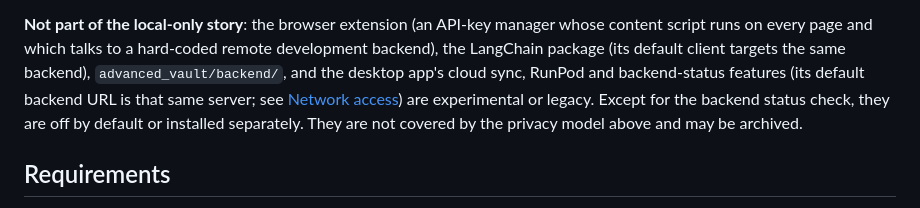
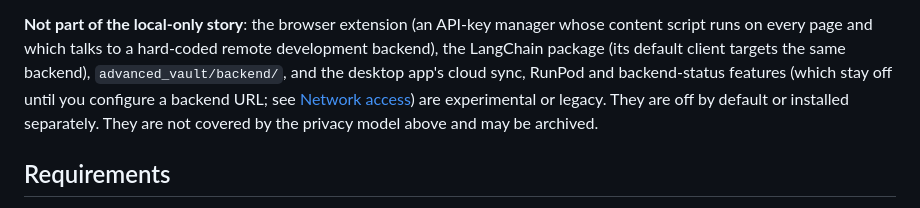
Before and after one commit to zd87pl/slm-vault, a Markdown page: README.md, the part around the change. GitHub-like rendering.

Commit message:
docs: the desktop cloud features no longer have a default backend
The 'Not part of the local-only story' paragraph still said the desktop
app's backend defaults to the development server and that the backend
status check is on by default. Neither is true after the previous commit.

Co-Authored-By: Claude Opus 5.5 <noreply@anthropic.com>
Claude-Session: https://claude.ai/code/session_01N5SxavFNNF8mYG5ykDe4gD

```diff
--- a/README.md
+++ b/README.md
@@ -454,10 +454,9 @@ slm-vault/
 manager whose content script runs on every page and which talks to a
 hard-coded remote development backend), the LangChain package (its default
 client targets the same backend), `advanced_vault/backend/`, and the desktop
-app's cloud sync, RunPod and backend-status features (its default backend
-URL is that same server; see [Network access](#network-access)) are
-experimental or legacy. Except for the backend status check, they are off by
-default or installed separately. They are not covered by the privacy model
+app's cloud sync, RunPod and backend-status features (which stay off until
+you configure a backend URL; see [Network access](#network-access)) are
+experimental or legacy. They are off by default or installed separately. They are not covered by the privacy model
 above and may be archived.
 
 ## Requirements
```
